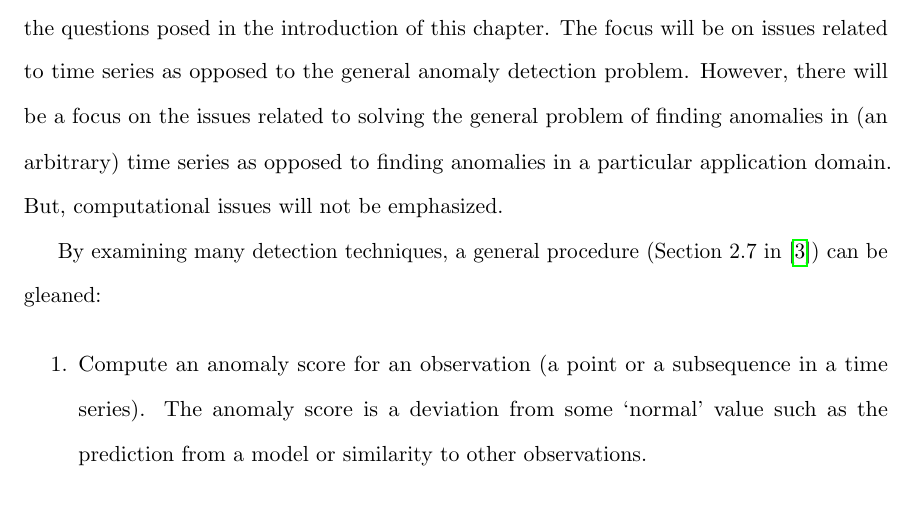
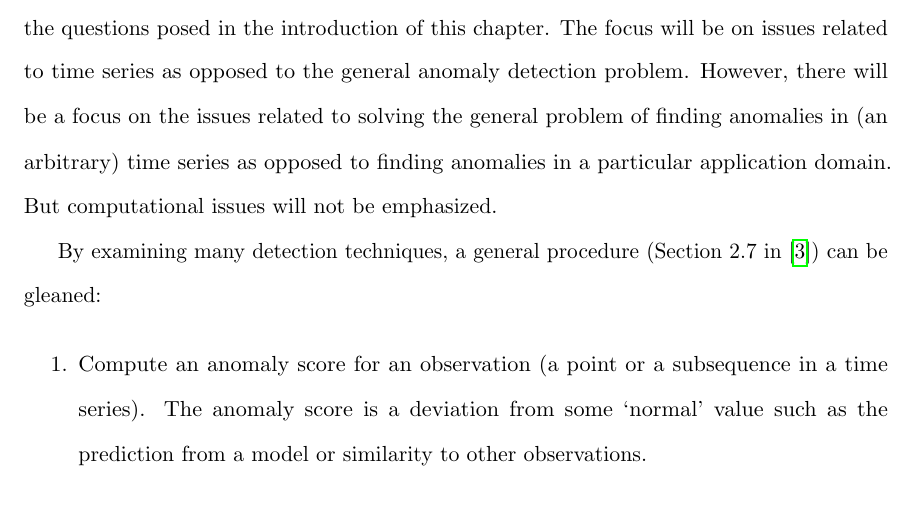
Before and after one commit to majidaldo/tsad-docs, a LaTeX thesis (thesis.tex, which reads ad.tex): part of page 17 of 94, cut so that both start at the same text. Compiled offline with pdfLaTeX.

Commit message:
transistion sentence

```diff
--- a/ad.tex
+++ b/ad.tex
@@ -98,7 +98,7 @@ Multivariate\footnote{In this text, dimensionality of the time series will refer
 \section{Procedure}
 
 
-In this section, a procedure to find anomalies in time series will be outlined to help answer the questions posed in the introduction of this chapter. The focus will be on issues related to time series as opposed to the general anomaly detection problem. However, there will be a focus on the issues related to solving the general problem of finding anomalies in (an arbitrary) time series as opposed to finding anomalies in a particular application domain. But, computational issues will not be emphasized.
+In this section, a procedure to find anomalies in time series will be outlined to help answer the questions posed in the introduction of this chapter. The focus will be on issues related to time series as opposed to the general anomaly detection problem. However, there will be a focus on the issues related to solving the general problem of finding anomalies in (an arbitrary) time series as opposed to finding anomalies in a particular application domain. But computational issues will not be emphasized.
 
 By examining many detection techniques, a general procedure (Section 2.7 in \cite{Cheboli2010}) can be gleaned:
 
```
Also changed, not shown: ad.tex (1 more changed lines).
